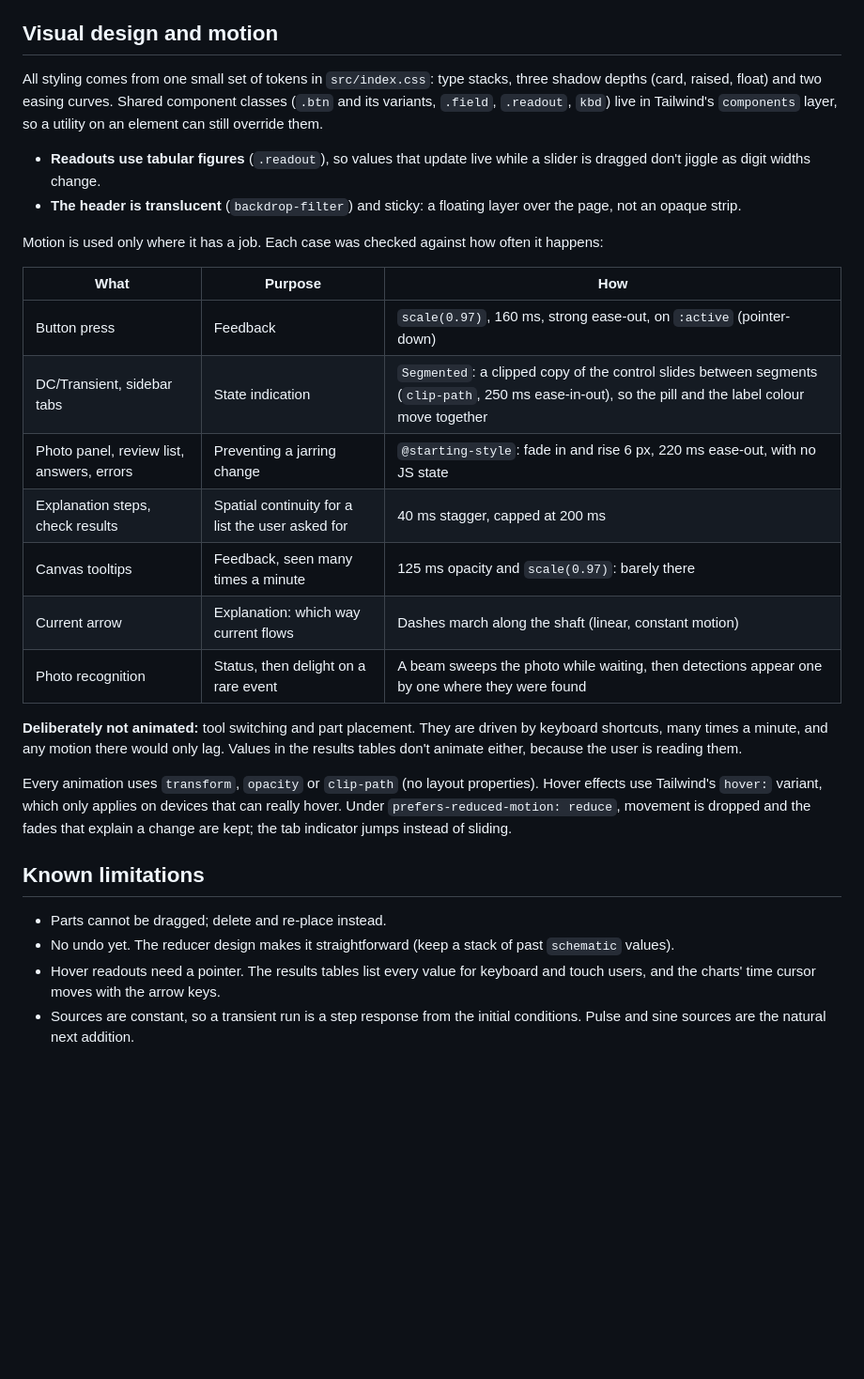
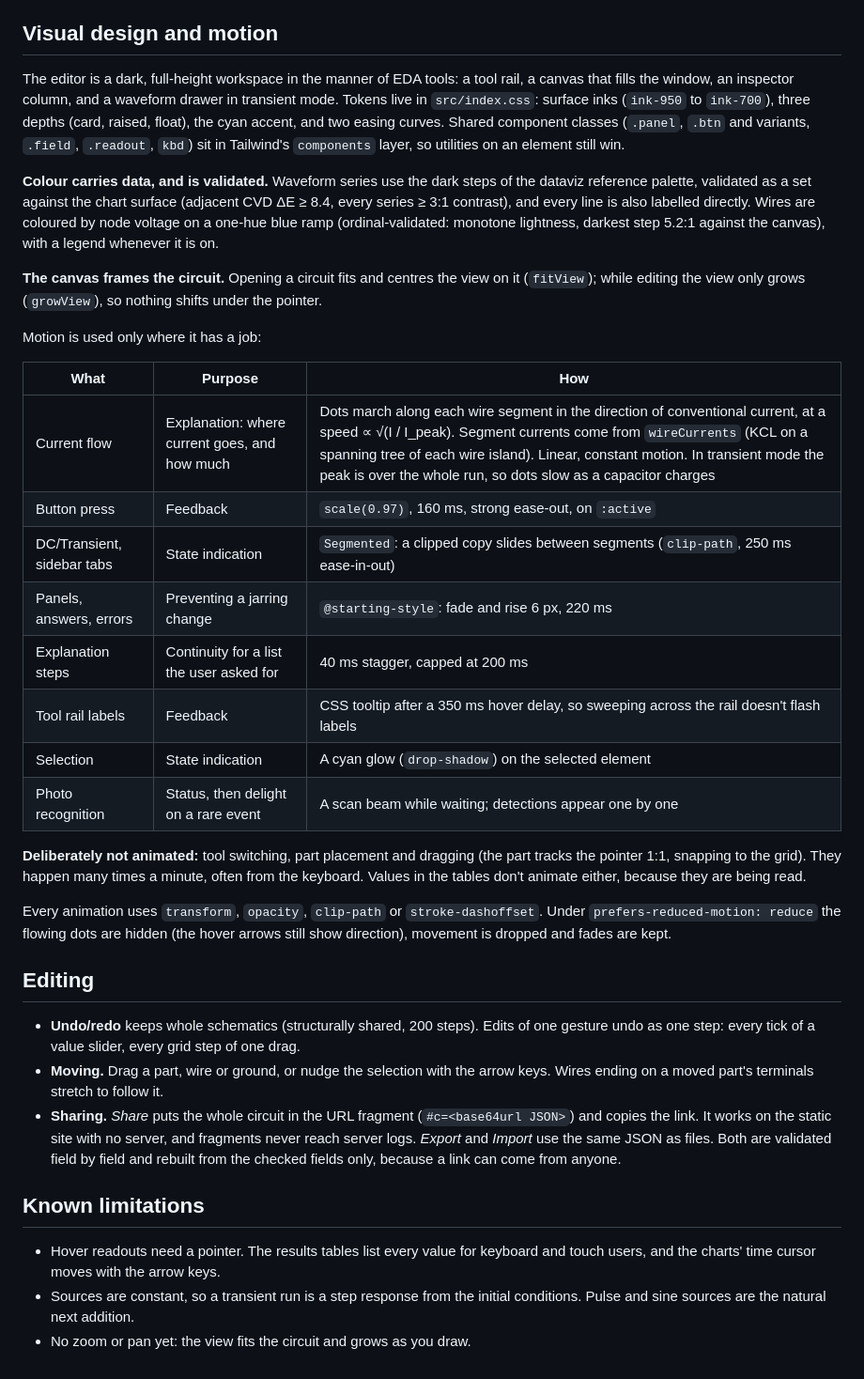
Before and after one commit to Shaj2x/schematica-circuits, a Markdown page: docs/frontend.md, the part around the change. Shown at 94% size. GitHub-like rendering; blank space fills up the shorter version.

```diff
--- a/docs/frontend.md
+++ b/docs/frontend.md
@@ -182,48 +182,66 @@ circuit can be wider than the default 20 × 12 grid.
 
 ## Visual design and motion
 
-All styling comes from one small set of tokens in `src/index.css`: type
-stacks, three shadow depths (card, raised, float) and two easing curves.
-Shared component classes (`.btn` and its variants, `.field`, `.readout`,
-`kbd`) live in Tailwind's `components` layer, so a utility on an element can
-still override them.
+The editor is a dark, full-height workspace in the manner of EDA tools: a
+tool rail, a canvas that fills the window, an inspector column, and a
+waveform drawer in transient mode. Tokens live in `src/index.css`: surface
+inks (`ink-950` to `ink-700`), three depths (card, raised, float), the cyan
+accent, and two easing curves. Shared component classes (`.panel`, `.btn`
+and variants, `.field`, `.readout`, `kbd`) sit in Tailwind's `components`
+layer, so utilities on an element still win.
 
-- **Readouts use tabular figures** (`.readout`), so values that update live
-  while a slider is dragged don't jiggle as digit widths change.
-- **The header is translucent** (`backdrop-filter`) and sticky: a floating
-  layer over the page, not an opaque strip.
+**Colour carries data, and is validated.** Waveform series use the dark
+steps of the dataviz reference palette, validated as a set against the
+chart surface (adjacent CVD ΔE ≥ 8.4, every series ≥ 3:1 contrast), and
+every line is also labelled directly. Wires are coloured by node voltage on
+a one-hue blue ramp (ordinal-validated: monotone lightness, darkest step
+5.2:1 against the canvas), with a legend whenever it is on.
 
-Motion is used only where it has a job. Each case was checked against how
-often it happens:
+**The canvas frames the circuit.** Opening a circuit fits and centres the
+view on it (`fitView`); while editing the view only grows (`growView`), so
+nothing shifts under the pointer.
+
+Motion is used only where it has a job:
 
 | What | Purpose | How |
 |------|---------|-----|
-| Button press | Feedback | `scale(0.97)`, 160 ms, strong ease-out, on `:active` (pointer-down) |
-| DC/Transient, sidebar tabs | State indication | `Segmented`: a clipped copy of the control slides between segments (`clip-path`, 250 ms ease-in-out), so the pill and the label colour move together |
-| Photo panel, review list, answers, errors | Preventing a jarring change | `@starting-style`: fade in and rise 6 px, 220 ms ease-out, with no JS state |
-| Explanation steps, check results | Spatial continuity for a list the user asked for | 40 ms stagger, capped at 200 ms |
-| Canvas tooltips | Feedback, seen many times a minute | 125 ms opacity and `scale(0.97)`: barely there |
-| Current arrow | Explanation: which way current flows | Dashes march along the shaft (linear, constant motion) |
-| Photo recognition | Status, then delight on a rare event | A beam sweeps the photo while waiting, then detections appear one by one where they were found |
+| Current flow | Explanation: where current goes, and how much | Dots march along each wire segment in the direction of conventional current, at a speed ∝ √(I / I_peak). Segment currents come from `wireCurrents` (KCL on a spanning tree of each wire island). Linear, constant motion. In transient mode the peak is over the whole run, so dots slow as a capacitor charges |
+| Button press | Feedback | `scale(0.97)`, 160 ms, strong ease-out, on `:active` |
+| DC/Transient, sidebar tabs | State indication | `Segmented`: a clipped copy slides between segments (`clip-path`, 250 ms ease-in-out) |
+| Panels, answers, errors | Preventing a jarring change | `@starting-style`: fade and rise 6 px, 220 ms |
+| Explanation steps | Continuity for a list the user asked for | 40 ms stagger, capped at 200 ms |
+| Tool rail labels | Feedback | CSS tooltip after a 350 ms hover delay, so sweeping across the rail doesn't flash labels |
+| Selection | State indication | A cyan glow (`drop-shadow`) on the selected element |
+| Photo recognition | Status, then delight on a rare event | A scan beam while waiting; detections appear one by one |
 
-**Deliberately not animated:** tool switching and part placement. They are
-driven by keyboard shortcuts, many times a minute, and any motion there
-would only lag. Values in the results tables don't animate either, because
-the user is reading them.
+**Deliberately not animated:** tool switching, part placement and dragging
+(the part tracks the pointer 1:1, snapping to the grid). They happen many
+times a minute, often from the keyboard. Values in the tables don't animate
+either, because they are being read.
 
-Every animation uses `transform`, `opacity` or `clip-path` (no layout
-properties). Hover effects use Tailwind's `hover:` variant, which only
-applies on devices that can really hover. Under
-`prefers-reduced-motion: reduce`, movement is dropped and the fades that
-explain a change are kept; the tab indicator jumps instead of sliding.
+Every animation uses `transform`, `opacity`, `clip-path` or
+`stroke-dashoffset`. Under `prefers-reduced-motion: reduce` the flowing dots
+are hidden (the hover arrows still show direction), movement is dropped and
+fades are kept.
+
+## Editing
+
+- **Undo/redo** keeps whole schematics (structurally shared, 200 steps).
+  Edits of one gesture undo as one step: every tick of a value slider, every
+  grid step of one drag.
+- **Moving.** Drag a part, wire or ground, or nudge the selection with the
+  arrow keys. Wires ending on a moved part's terminals stretch to follow it.
+- **Sharing.** *Share* puts the whole circuit in the URL fragment
+  (`#c=<base64url JSON>`) and copies the link. It works on the static site
+  with no server, and fragments never reach server logs. *Export* and
+  *Import* use the same JSON as files. Both are validated field by field and
+  rebuilt from the checked fields only, because a link can come from anyone.
 
 ## Known limitations
 
-- Parts cannot be dragged; delete and re-place instead.
-- No undo yet. The reducer design makes it straightforward (keep a stack of past
-  `schematic` values).
 - Hover readouts need a pointer. The results tables list every value for
   keyboard and touch users, and the charts' time cursor moves with the arrow
   keys.
 - Sources are constant, so a transient run is a step response from the
   initial conditions. Pulse and sine sources are the natural next addition.
+- No zoom or pan yet: the view fits the circuit and grows as you draw.
```
Also changed, not shown: README.md (+48 -8 lines).
